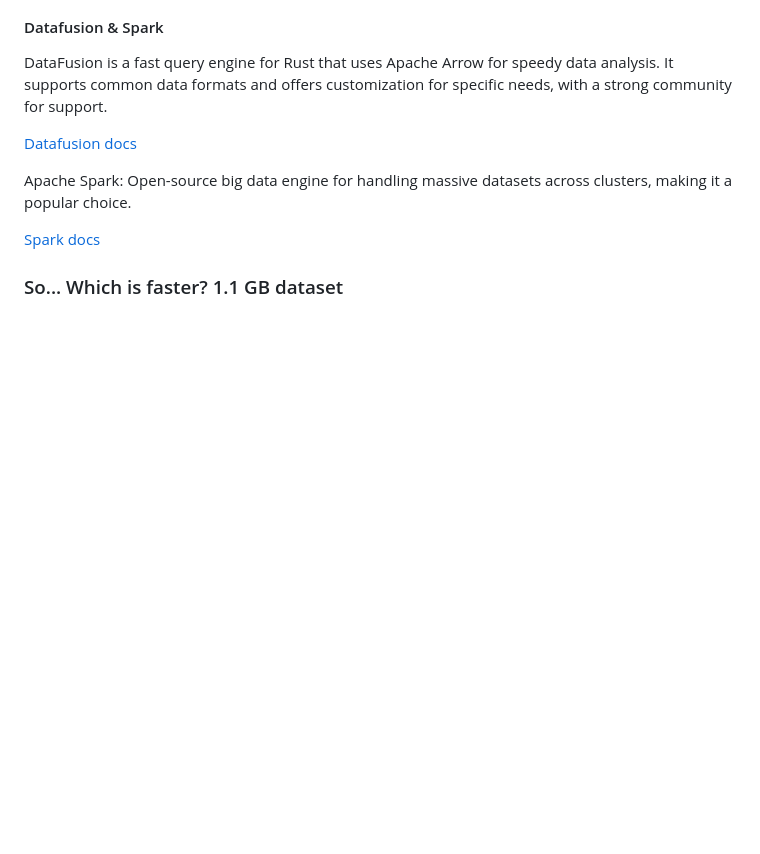
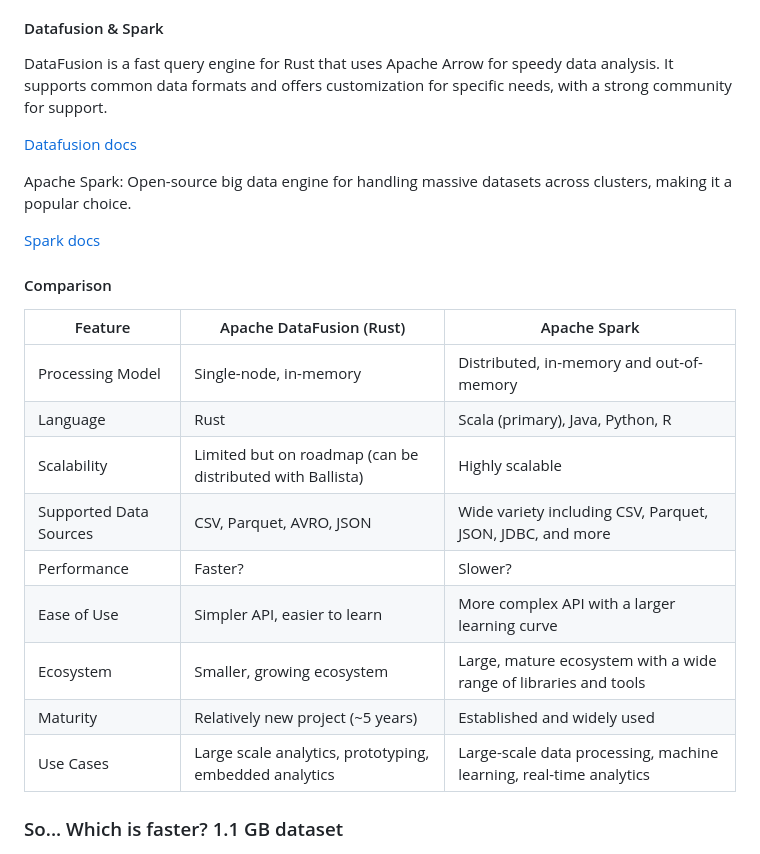
Before and after one commit to Kodotautas/Data-Engineering, a Markdown page: 10_Rust_DataFusion_vs_PySpark/README.md, the part around the change printed below. Rendered like a GitHub page; blank space fills up the shorter version.

```diff
--- a/10_Rust_DataFusion_vs_PySpark/README.md
+++ b/10_Rust_DataFusion_vs_PySpark/README.md
@@ -10,16 +10,16 @@ Apache Spark: Open-source big data engine for handling massive datasets across c
 
 [Spark docs](https://spark.apache.org/docs/latest/)
 
-<!-- #### Comparison -->
-<!-- Feature | Apache DataFusion (Rust) | Apache Spark |
+#### Comparison
+Feature | Apache DataFusion (Rust) | Apache Spark |
 --- | --- | --- |
 Processing Model | Single-node, in-memory | Distributed, in-memory and out-of-memory |
 Language | Rust | Scala (primary), Java, Python, R |
-Scalability | Limited (can be distributed with Ballista) | Highly scalable |
+Scalability | Limited but on roadmap (can be distributed with Ballista) | Highly scalable |
 Supported Data Sources | CSV, Parquet, AVRO, JSON | Wide variety including CSV, Parquet, JSON, JDBC, and more |
-Performance | X times faster | Slower |
+Performance | Faster? | Slower? |
 Ease of Use | Simpler API, easier to learn | More complex API with a larger learning curve |
 Ecosystem | Smaller, growing ecosystem | Large, mature ecosystem with a wide range of libraries and tools
-Maturity | Relatively new project (5 years) | Established and widely used |
-Use Cases | analytics, prototyping, embedded analytics | Large-scale data processing, machine learning, real-time analytics3 | -->
+Maturity | Relatively new project (~5 years)| Established and widely used |
+Use Cases | Large scale analytics, prototyping, embedded analytics | Large-scale data processing, machine learning, real-time analytics |
 
```
Also changed, not shown: other parts of 10_Rust_DataFusion_vs_PySpark/README.md (+0 -1 lines).
